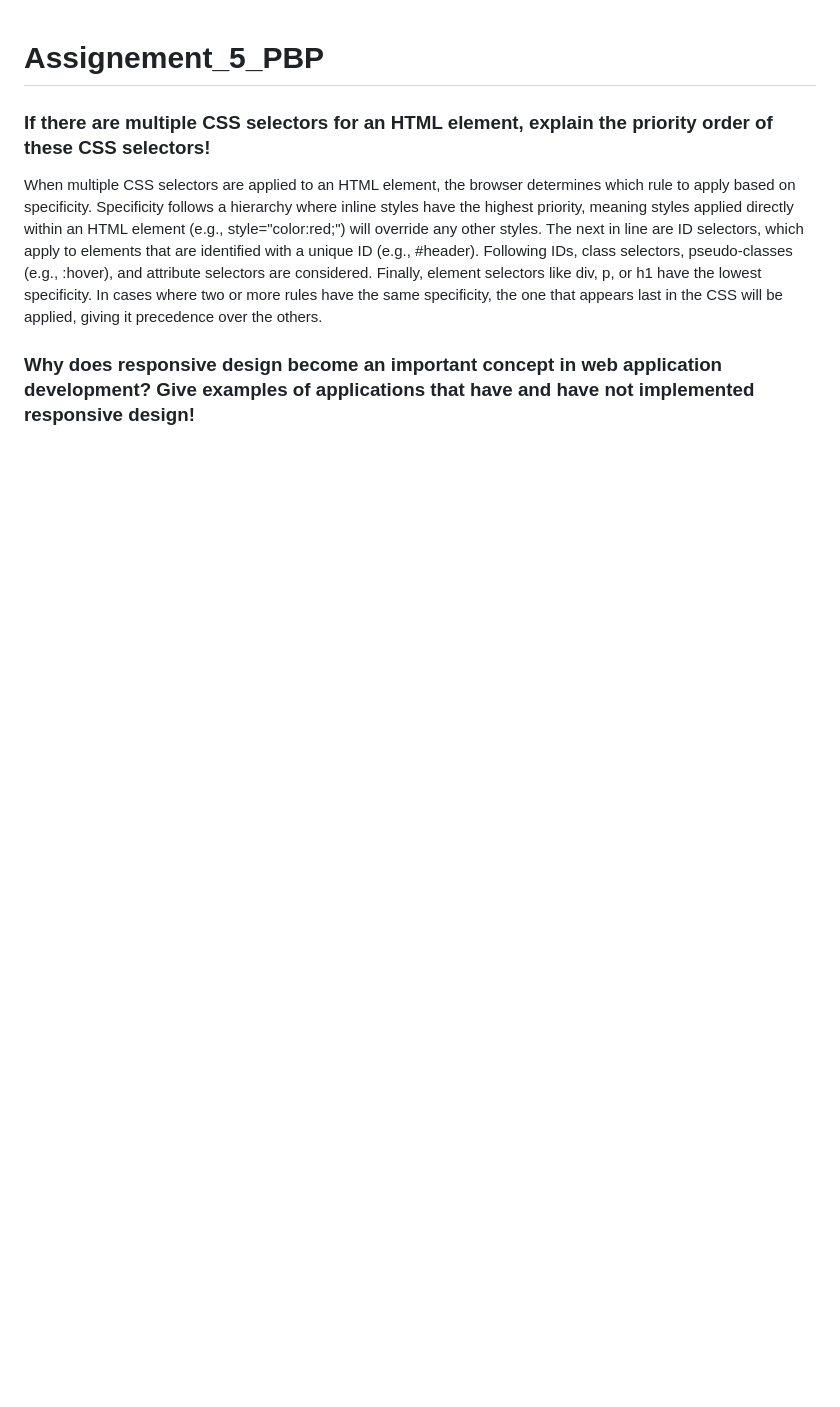
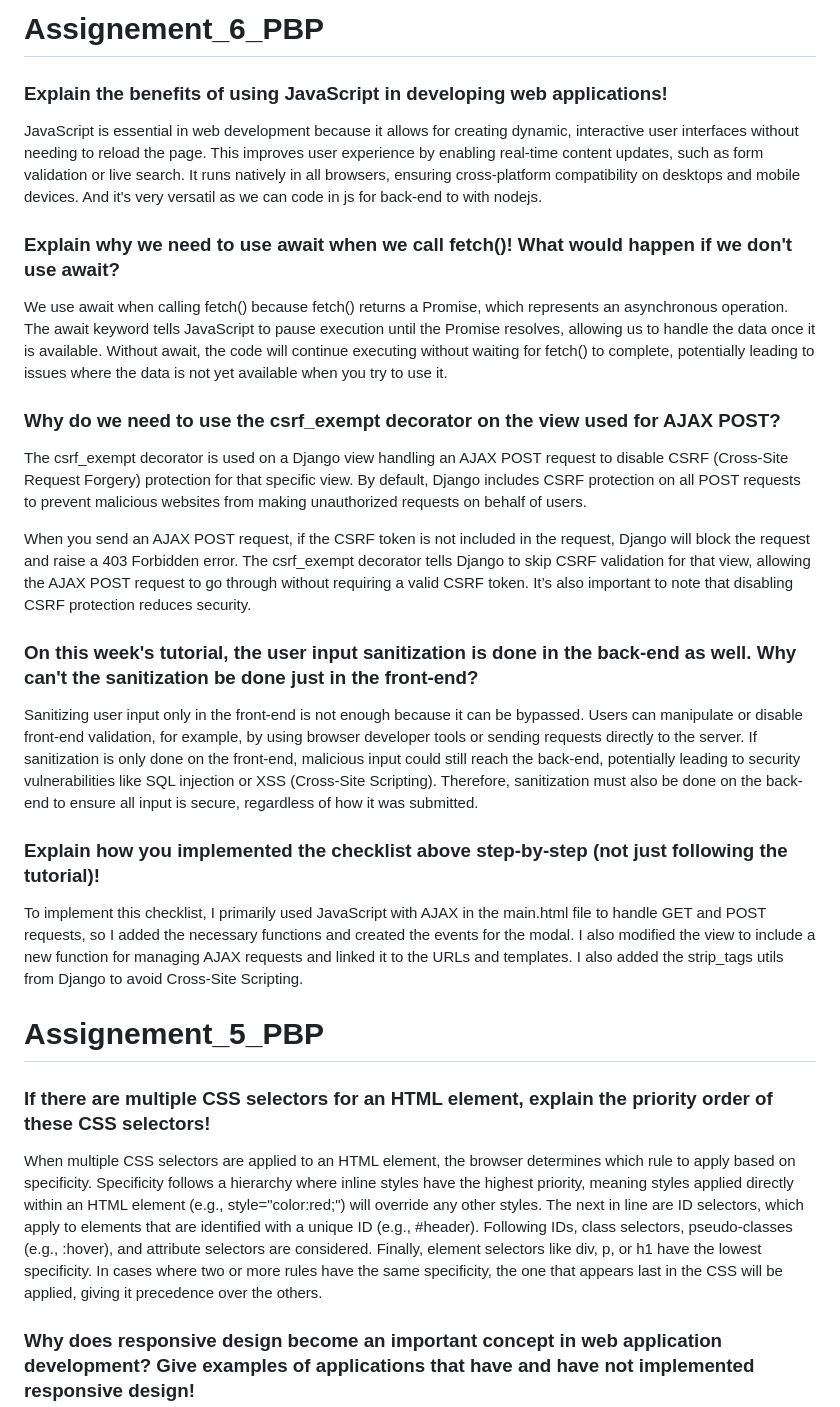
Before and after one commit to Nodnod77/Assignment_2_PBD, a Markdown page: README.md, the part around the change. GitHub-like rendering; blank space fills up the shorter version.

Commit message:
adding readme 6

```diff
--- a/README.md
+++ b/README.md
@@ -1,3 +1,32 @@
+# Assignement_6_PBP
+
+### Explain the benefits of using JavaScript in developing web applications!
+
+JavaScript is essential in web development because it allows for creating dynamic, interactive user interfaces without needing to reload the page. This improves user experience by enabling real-time content updates, such as form validation or live search. It runs natively in all browsers, ensuring cross-platform compatibility on desktops and mobile devices. And it's very versatil as we can code in js for back-end to with nodejs.
+
+### Explain why we need to use await when we call fetch()! What would happen if we don't use await?
+
+We use await when calling fetch() because fetch() returns a Promise, which represents an asynchronous operation. The await keyword tells JavaScript to pause execution until the Promise resolves, allowing us to handle the data once it is available. Without await, the code will continue executing without waiting for fetch() to complete, potentially leading to issues where the data is not yet available when you try to use it.
+
+### Why do we need to use the csrf_exempt decorator on the view used for AJAX POST?
+
+
+The csrf_exempt decorator is used on a Django view handling an AJAX POST request to disable CSRF (Cross-Site Request Forgery) protection for that specific view. By default, Django includes CSRF protection on all POST requests to prevent malicious websites from making unauthorized requests on behalf of users.
+
+When you send an AJAX POST request, if the CSRF token is not included in the request, Django will block the request and raise a 403 Forbidden error. The csrf_exempt decorator tells Django to skip CSRF validation for that view, allowing the AJAX POST request to go through without requiring a valid CSRF token.
+It’s also important to note that disabling CSRF protection reduces security.
+
+### On this week's tutorial, the user input sanitization is done in the back-end as well. Why can't the sanitization be done just in the front-end?
+
+Sanitizing user input only in the front-end is not enough because it can be bypassed. Users can manipulate or disable front-end validation, for example, by using browser developer tools or sending requests directly to the server. If sanitization is only done on the front-end, malicious input could still reach the back-end, potentially leading to security vulnerabilities like SQL injection or XSS (Cross-Site Scripting). Therefore, sanitization must also be done on the back-end to ensure all input is secure, regardless of how it was submitted.
+
+###  Explain how you implemented the checklist above step-by-step (not just following the tutorial)!
+
+To implement this checklist, I primarily used JavaScript with AJAX in the main.html file to handle GET and POST requests, so I added the necessary functions and created the events for the modal. I also modified the view to include a new function for managing AJAX requests and linked it to the URLs and templates. I also added the  strip_tags utils from Django to avoid Cross-Site Scripting.
+
+
+
+
 # Assignement_5_PBP
 
 ###  If there are multiple CSS selectors for an HTML element, explain the priority order of these CSS selectors!
```
